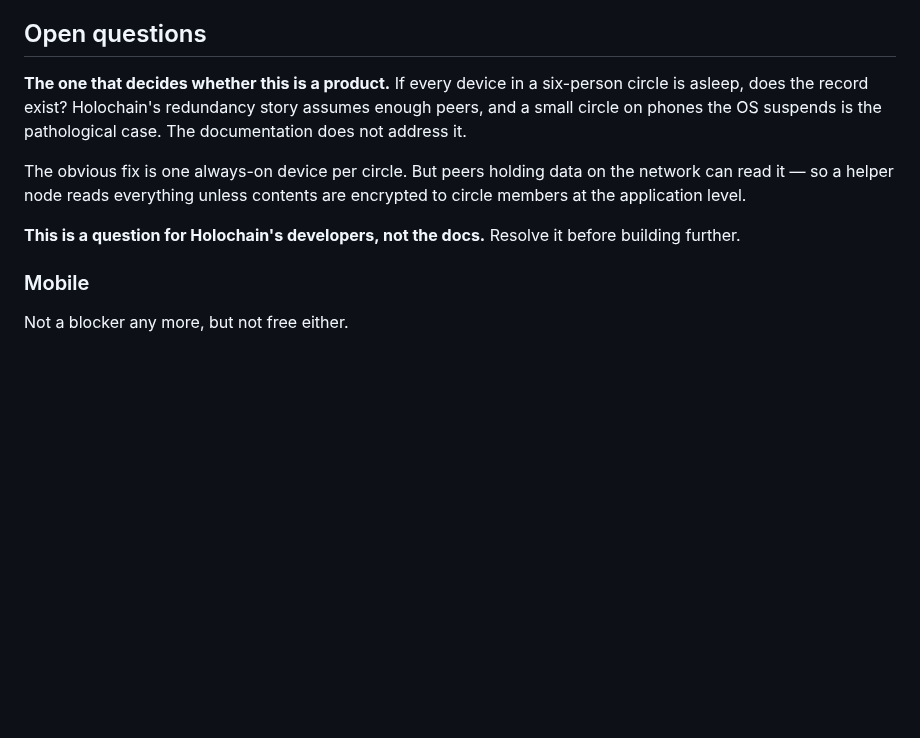
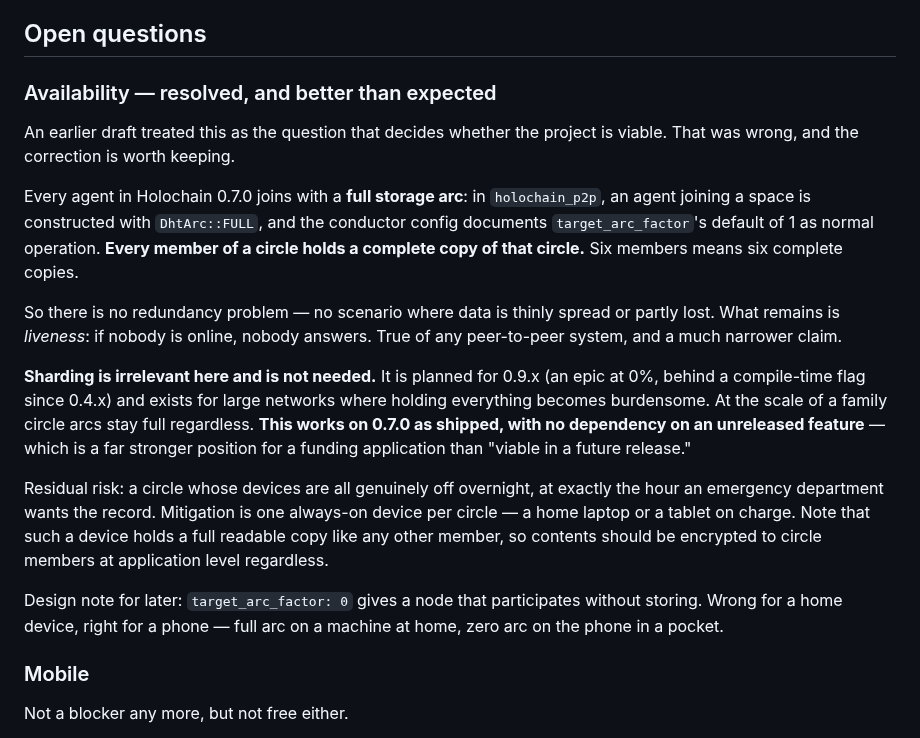
Before and after one commit to topeuph-ai/hearth, a Markdown page: README.md, the part around the change. Drawn GitHub-style; blank space fills up the shorter version.

Commit message:
Correct the availability risk: full arcs make it a liveness question
An earlier draft treated small-circle availability as the question that
decides viability, on the assumption that data might be thinly spread
across too few peers. That was wrong.

Holochain 0.7.0 joins agents with DhtArc::FULL, and target_arc_factor
defaults to 1, documented as normal operation. Every circle member holds a
complete copy, so redundancy is not the issue. What remains is liveness:
if nobody is online, nobody answers.

Sharding (0.9.x, currently an epic at 0%) does not change this and is not
needed - it exists for large networks. This works on 0.7.0 as shipped with
no dependency on an unreleased feature.

Also records that target_arc_factor 0 gives a participating non-storing
node, which is the shape of the eventual mobile design.

Co-Authored-By: Claude Opus 5 <noreply@anthropic.com>

```diff
--- a/README.md
+++ b/README.md
@@ -105,17 +105,37 @@ don't control.
 
 ## Open questions
 
-**The one that decides whether this is a product.** If every device in a
-six-person circle is asleep, does the record exist? Holochain's redundancy story
-assumes enough peers, and a small circle on phones the OS suspends is the
-pathological case. The documentation does not address it.
+### Availability — resolved, and better than expected
 
-The obvious fix is one always-on device per circle. But peers holding data on the
-network can read it — so a helper node reads everything unless contents are
-encrypted to circle members at the application level.
+An earlier draft treated this as the question that decides whether the project is
+viable. That was wrong, and the correction is worth keeping.
 
-**This is a question for Holochain's developers, not the docs.** Resolve it before
-building further.
+Every agent in Holochain 0.7.0 joins with a **full storage arc**: in
+`holochain_p2p`, an agent joining a space is constructed with `DhtArc::FULL`, and
+the conductor config documents `target_arc_factor`'s default of 1 as normal
+operation. **Every member of a circle holds a complete copy of that circle.** Six
+members means six complete copies.
+
+So there is no redundancy problem — no scenario where data is thinly spread or
+partly lost. What remains is *liveness*: if nobody is online, nobody answers.
+True of any peer-to-peer system, and a much narrower claim.
+
+**Sharding is irrelevant here and is not needed.** It is planned for 0.9.x (an
+epic at 0%, behind a compile-time flag since 0.4.x) and exists for large networks
+where holding everything becomes burdensome. At the scale of a family circle arcs
+stay full regardless. **This works on 0.7.0 as shipped, with no dependency on an
+unreleased feature** — which is a far stronger position for a funding application
+than "viable in a future release."
+
+Residual risk: a circle whose devices are all genuinely off overnight, at exactly
+the hour an emergency department wants the record. Mitigation is one always-on
+device per circle — a home laptop or a tablet on charge. Note that such a device
+holds a full readable copy like any other member, so contents should be encrypted
+to circle members at application level regardless.
+
+Design note for later: `target_arc_factor: 0` gives a node that participates
+without storing. Wrong for a home device, right for a phone — full arc on a
+machine at home, zero arc on the phone in a pocket.
 
 ### Mobile
 
```
Also changed, not shown: docs/DPIA.md (+14 -6 lines).
